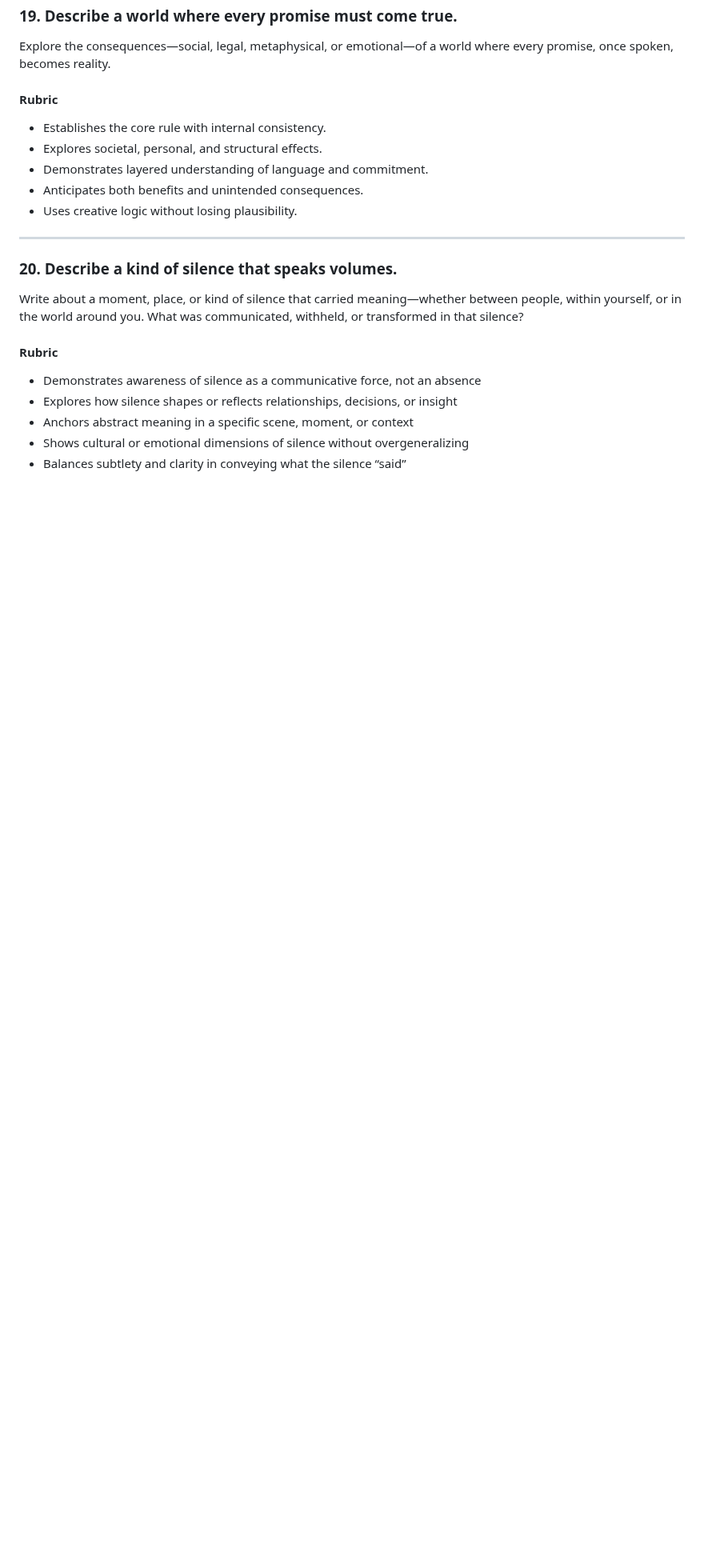
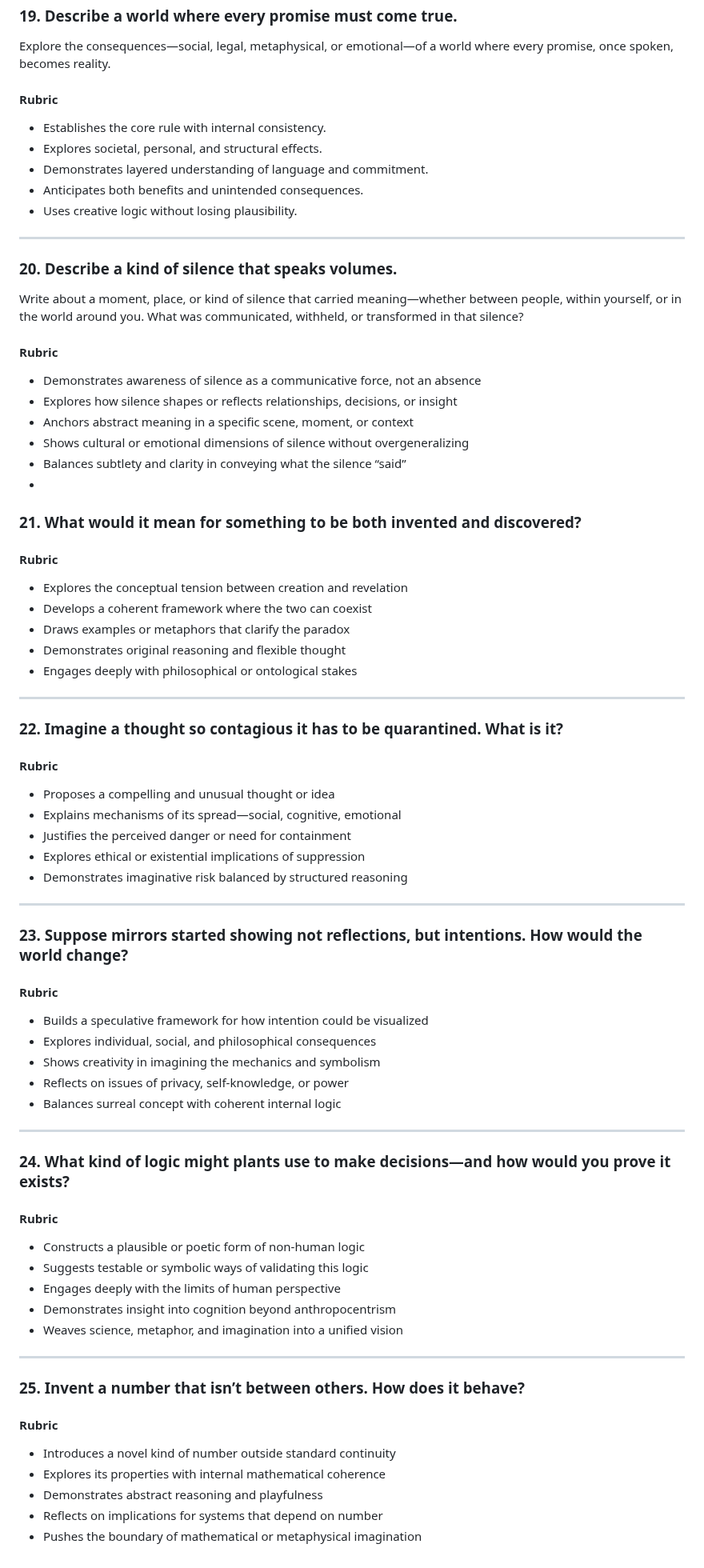
Before and after one commit to dgoldman0/homeless, a Markdown page: nation_vox/writing_prompts.md, the part around the change. Shown at 80% size. GitHub-like rendering; blank space fills up the shorter version.

Commit message:
Update writing_prompts.md
Adding five new questions

```diff
--- a/nation_vox/writing_prompts.md
+++ b/nation_vox/writing_prompts.md
@@ -277,3 +277,62 @@ Write about a moment, place, or kind of silence that carried meaning—whether b
 * Anchors abstract meaning in a specific scene, moment, or context
 * Shows cultural or emotional dimensions of silence without overgeneralizing
 * Balances subtlety and clarity in conveying what the silence “said”
+*
+
+### **21. What would it mean for something to be both invented and discovered?**
+
+#### **Rubric**
+
+* Explores the conceptual tension between creation and revelation
+* Develops a coherent framework where the two can coexist
+* Draws examples or metaphors that clarify the paradox
+* Demonstrates original reasoning and flexible thought
+* Engages deeply with philosophical or ontological stakes
+
+---
+
+### **22. Imagine a thought so contagious it has to be quarantined. What is it?**
+
+#### **Rubric**
+
+* Proposes a compelling and unusual thought or idea
+* Explains mechanisms of its spread—social, cognitive, emotional
+* Justifies the perceived danger or need for containment
+* Explores ethical or existential implications of suppression
+* Demonstrates imaginative risk balanced by structured reasoning
+
+---
+
+### **23. Suppose mirrors started showing not reflections, but intentions. How would the world change?**
+
+#### **Rubric**
+
+* Builds a speculative framework for how intention could be visualized
+* Explores individual, social, and philosophical consequences
+* Shows creativity in imagining the mechanics and symbolism
+* Reflects on issues of privacy, self-knowledge, or power
+* Balances surreal concept with coherent internal logic
+
+---
+
+### **24. What kind of logic might plants use to make decisions—and how would you prove it exists?**
+
+#### **Rubric**
+
+* Constructs a plausible or poetic form of non-human logic
+* Suggests testable or symbolic ways of validating this logic
+* Engages deeply with the limits of human perspective
+* Demonstrates insight into cognition beyond anthropocentrism
+* Weaves science, metaphor, and imagination into a unified vision
+
+---
+
+### **25. Invent a number that isn’t between others. How does it behave?**
+
+#### **Rubric**
+
+* Introduces a novel kind of number outside standard continuity
+* Explores its properties with internal mathematical coherence
+* Demonstrates abstract reasoning and playfulness
+* Reflects on implications for systems that depend on number
+* Pushes the boundary of mathematical or metaphysical imagination
```
